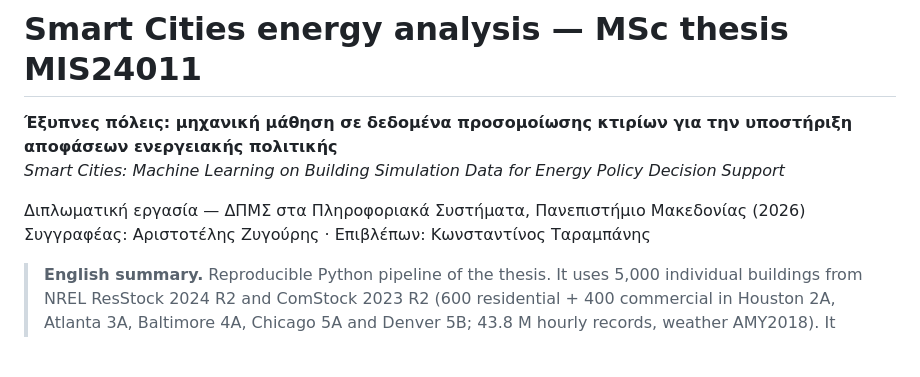
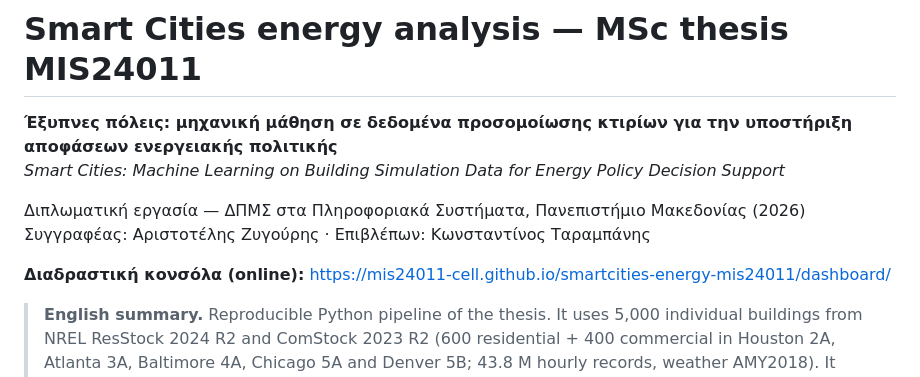
Before and after one commit to mis24011-cell/smartcities-energy-mis24011, a Markdown page: README.md, the part around the change. Rendered like a GitHub page; blank space fills up the shorter version.

Commit message:
Link κονσόλας στο README

```diff
--- a/README.md
+++ b/README.md
@@ -5,6 +5,8 @@
 
 Διπλωματική εργασία — ΔΠΜΣ στα Πληροφοριακά Συστήματα, Πανεπιστήμιο Μακεδονίας (2026)<br>
 Συγγραφέας: Αριστοτέλης Ζυγούρης · Επιβλέπων: Κωνσταντίνος Ταραμπάνης
+
+**Διαδραστική κονσόλα (online):** https://mis24011-cell.github.io/smartcities-energy-mis24011/dashboard/
 
 > **English summary.** Reproducible Python pipeline of the thesis. It uses 5,000 individual buildings from NREL ResStock 2024 R2 and ComStock 2023 R2 (600 residential + 400 commercial in Houston 2A, Atlanta 3A, Baltimore 4A, Chicago 5A and Denver 5B; 43.8 M hourly records, weather AMY2018). It covers hourly forecasting (persistence, seasonal naive, Ridge, Random Forest, XGBoost with per-building scaling; Denver held out), statistical significance (cluster bootstrap and Diebold–Mariano), IPCC AR6 climate scenarios through a separate weather model, the diversity factor, CO₂ per m² and grid-decarbonisation what-if, household energy burden, a composite E+S index with weight sensitivity, and an interactive dashboard. Every number and figure of the thesis is produced by these scripts.
 
```
